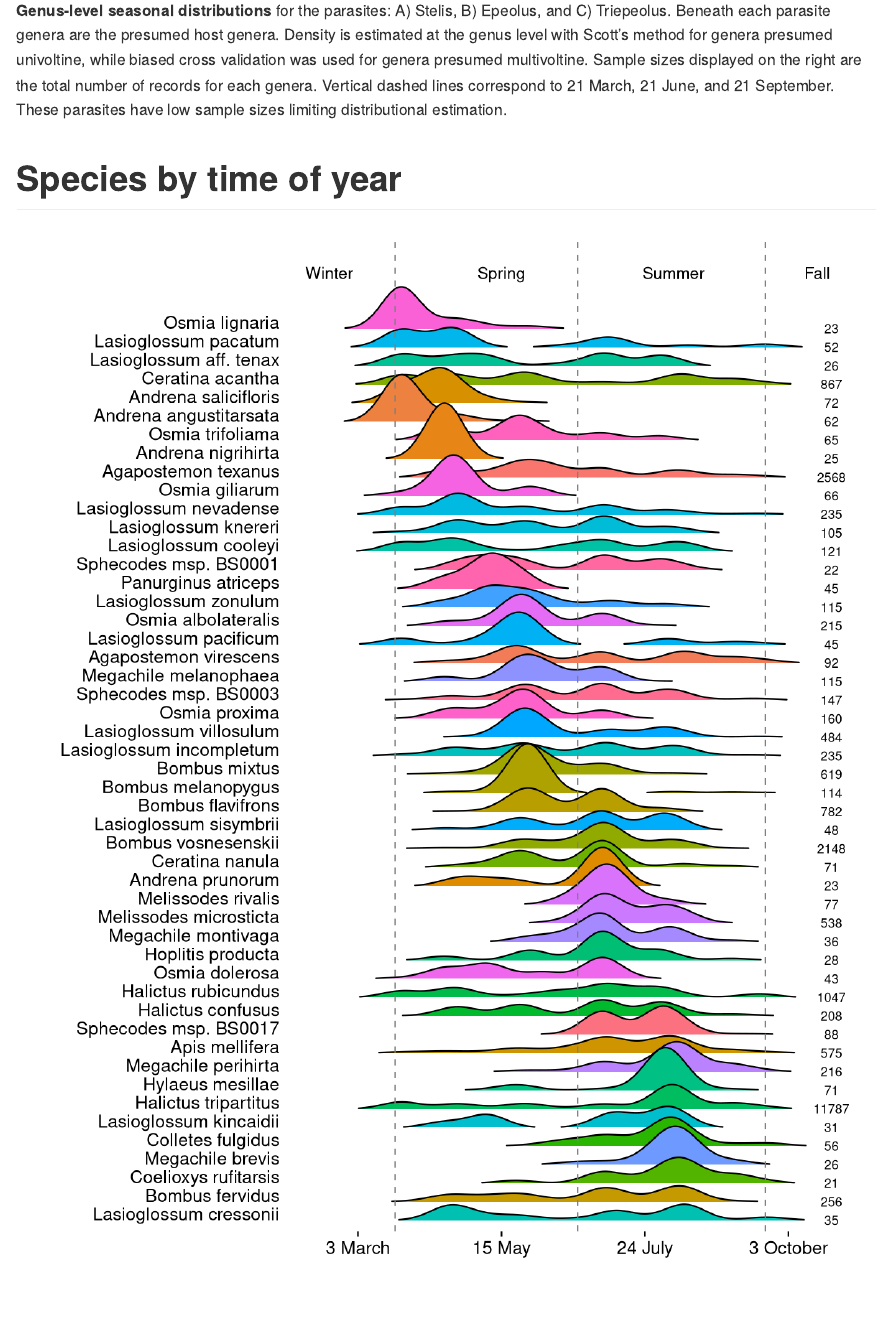
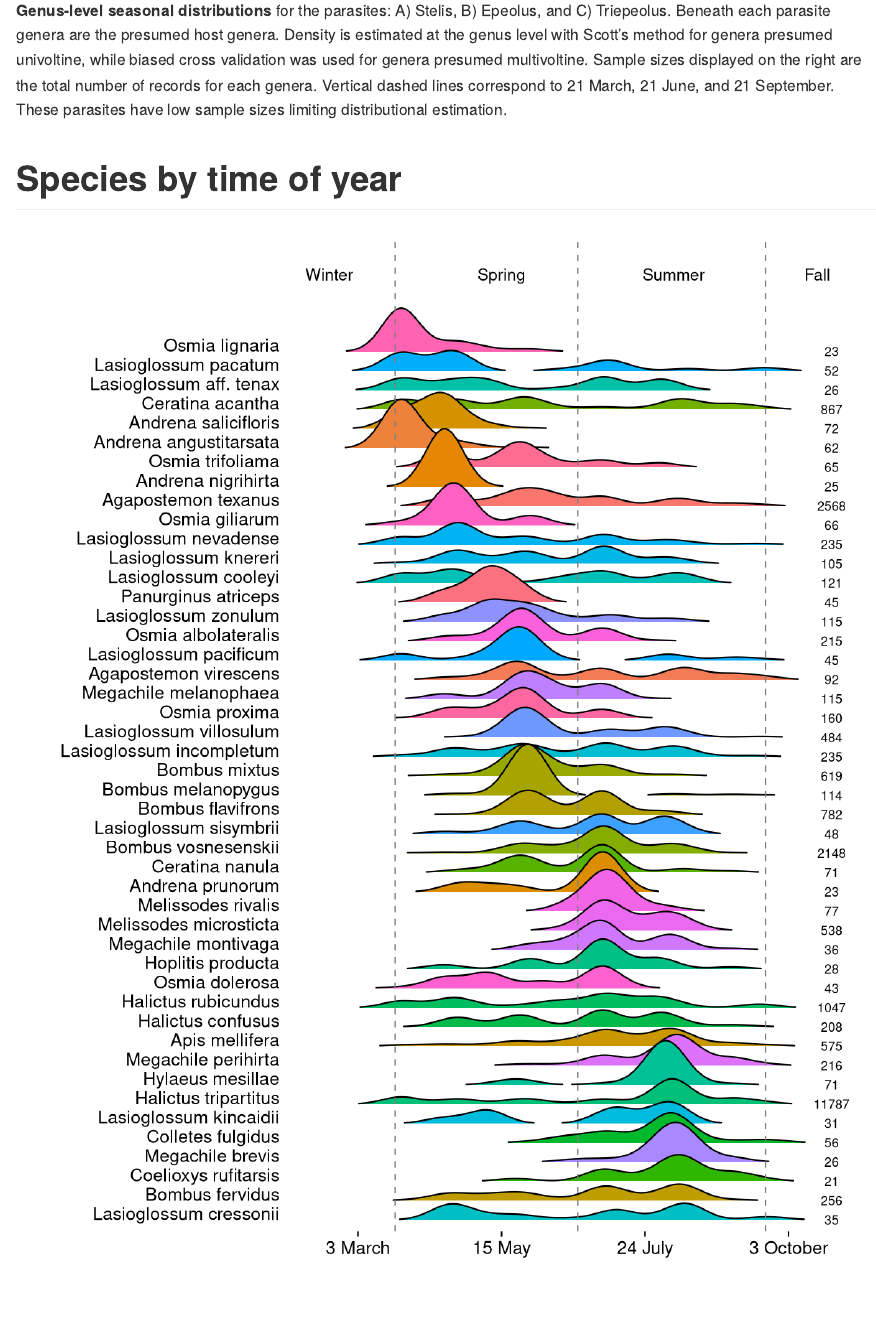
Before and after one commit to andersonrm/BeeSearch, an R Markdown document (analyses/ridge_plots.Rmd): the page in a window 1100 px wide, from 4580 px down. Rendered offline with R 4.5, knitr and Pandoc, with nearby package versions; some code elsewhere in the file could not run offline.

Commit message:
added nonparametric smooths to genus ridges, removed sp. and msp. from species ridges.

````diff
--- a/analyses/ridge_plots.Rmd
+++ b/analyses/ridge_plots.Rmd
@@ -669,7 +669,10 @@ plot_grid(stelis2, epeolus2, triepeolus,
 # Species by time of year
 ```{r species_ridgeplot, echo = F, fig.height = 10}
 
-more_than_20 <- dat1 %>% group_by(Short.label.name) %>%
+more_than_20 <- dat1 %>%
+  filter(!str_detect(Short.label.name, "(?<!m)sp\\."),
+         !str_detect(Short.label.name, "(?<!m)msp\\.")) %>%
+  group_by(Short.label.name) %>%
   tally() %>%
   filter(n > 20)
 
@@ -707,11 +710,11 @@ dat_ridges_species %>%
              color = "grey50", linetype = "dashed") +
   geom_vline(xintercept = 38.4,
              color = "grey50", linetype = "dashed") +
-  annotate(geom = "text", x = 7, y = 54, label = " ") +
-  annotate(geom = "text", x = 8, y = 52, label = "Winter") +
-  annotate(geom = "text", x = 20, y = 52, label = "Spring") +
-  annotate(geom = "text", x = 32, y = 52, label = "Summer") +
-  annotate(geom = "text", x = 42, y = 52, label = "Fall") +
+  annotate(geom = "text", x = 7, y = 52, label = " ") +
+  annotate(geom = "text", x = 8, y = 50, label = "Winter") +
+  annotate(geom = "text", x = 20, y = 50, label = "Spring") +
+  annotate(geom = "text", x = 32, y = 50, label = "Summer") +
+  annotate(geom = "text", x = 42, y = 50, label = "Fall") +
   geom_text(data = more_than_20, aes(x = 43, y = Short.label.name,
                                      label = n), size = 3)
 
````
Also changed, not shown: analyses/ridge_plots_files/figure-gfm/genus_phylogeny_phenology-1.pdf, analyses/ridge_plots_files/figure-gfm/genus_ridgeplot-1.pdf, analyses/ridge_plots_files/figure-gfm/para_host_composite_3-1.pdf, analyses/ridge_plots_files/figure-gfm/parasite_host_composite-1.pdf, analyses/ridge_plots_files/figure-gfm/parasite_host_composite_3_bad-1.pdf, analyses/ridge_plots_files/figure-gfm/species_ridgeplot-1.pdf, analyses/ridge_plots_files/figure-gfm/species_ridgeplot-1.png.
